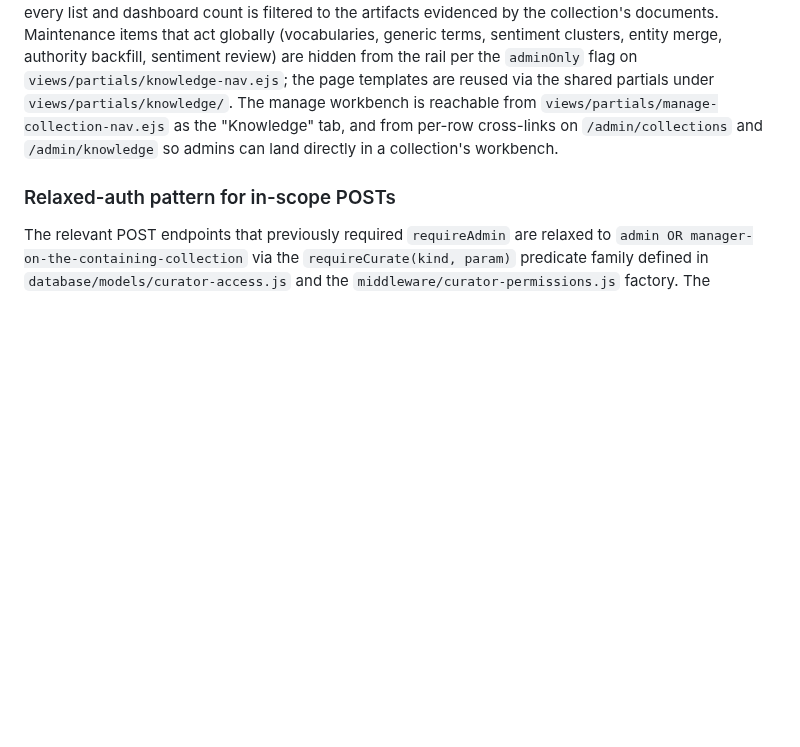
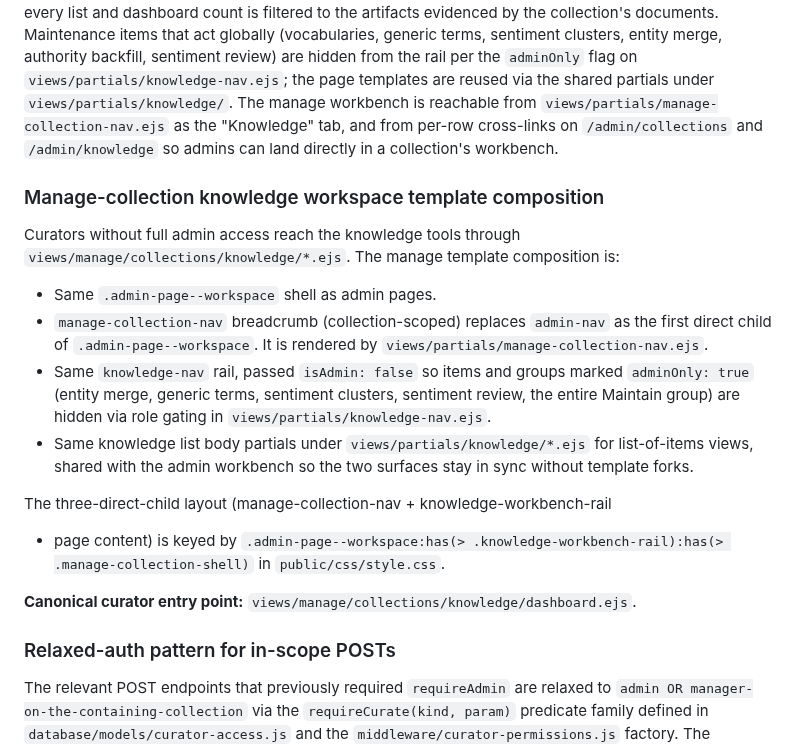
Before and after one commit to absaltfox/bartelby, a Markdown page: docs/knowledge-graph-design.md, the part around the change. Drawn GitHub-style; blank space fills up the shorter version.

Commit message:
docs(knowledge-graph): describe curator manage-collection workspace composition

```diff
--- a/docs/knowledge-graph-design.md
+++ b/docs/knowledge-graph-design.md
@@ -1005,6 +1005,30 @@ as the "Knowledge" tab, and from per-row cross-links on `/admin/collections`
 and `/admin/knowledge` so admins can land directly in a collection's
 workbench.
 
+### Manage-collection knowledge workspace template composition
+
+Curators without full admin access reach the knowledge tools through
+`views/manage/collections/knowledge/*.ejs`. The manage template composition is:
+
+- Same `.admin-page--workspace` shell as admin pages.
+- `manage-collection-nav` breadcrumb (collection-scoped) replaces `admin-nav`
+  as the first direct child of `.admin-page--workspace`. It is rendered by
+  `views/partials/manage-collection-nav.ejs`.
+- Same `knowledge-nav` rail, passed `isAdmin: false` so items and groups
+  marked `adminOnly: true` (entity merge, generic terms, sentiment clusters,
+  sentiment review, the entire Maintain group) are hidden via role gating in
+  `views/partials/knowledge-nav.ejs`.
+- Same knowledge list body partials under `views/partials/knowledge/*.ejs` for
+  list-of-items views, shared with the admin workbench so the two surfaces stay
+  in sync without template forks.
+
+The three-direct-child layout (manage-collection-nav + knowledge-workbench-rail
++ page content) is keyed by
+`.admin-page--workspace:has(> .knowledge-workbench-rail):has(> .manage-collection-shell)`
+in `public/css/style.css`.
+
+**Canonical curator entry point:** `views/manage/collections/knowledge/dashboard.ejs`.
+
 ### Relaxed-auth pattern for in-scope POSTs
 
 The relevant POST endpoints that previously required `requireAdmin` are
```
